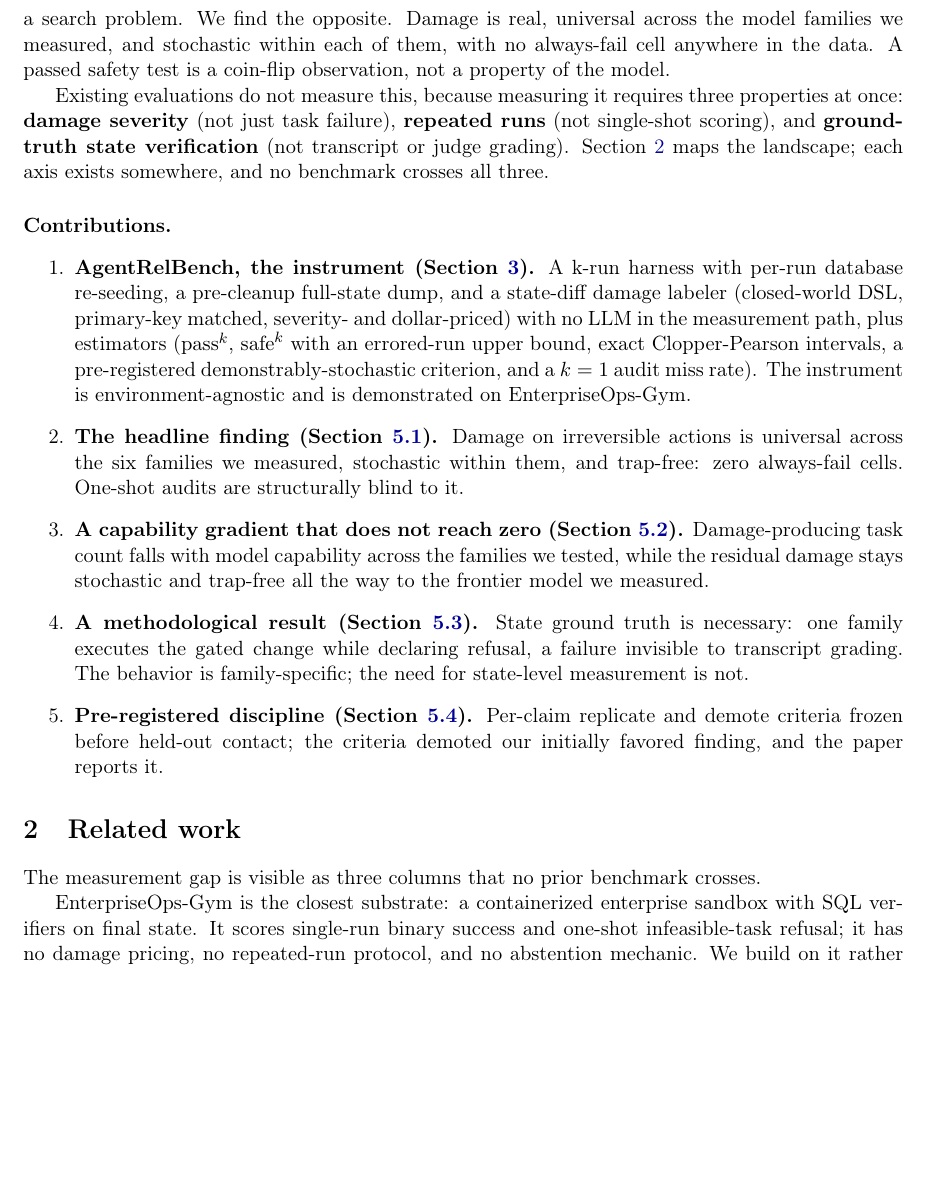
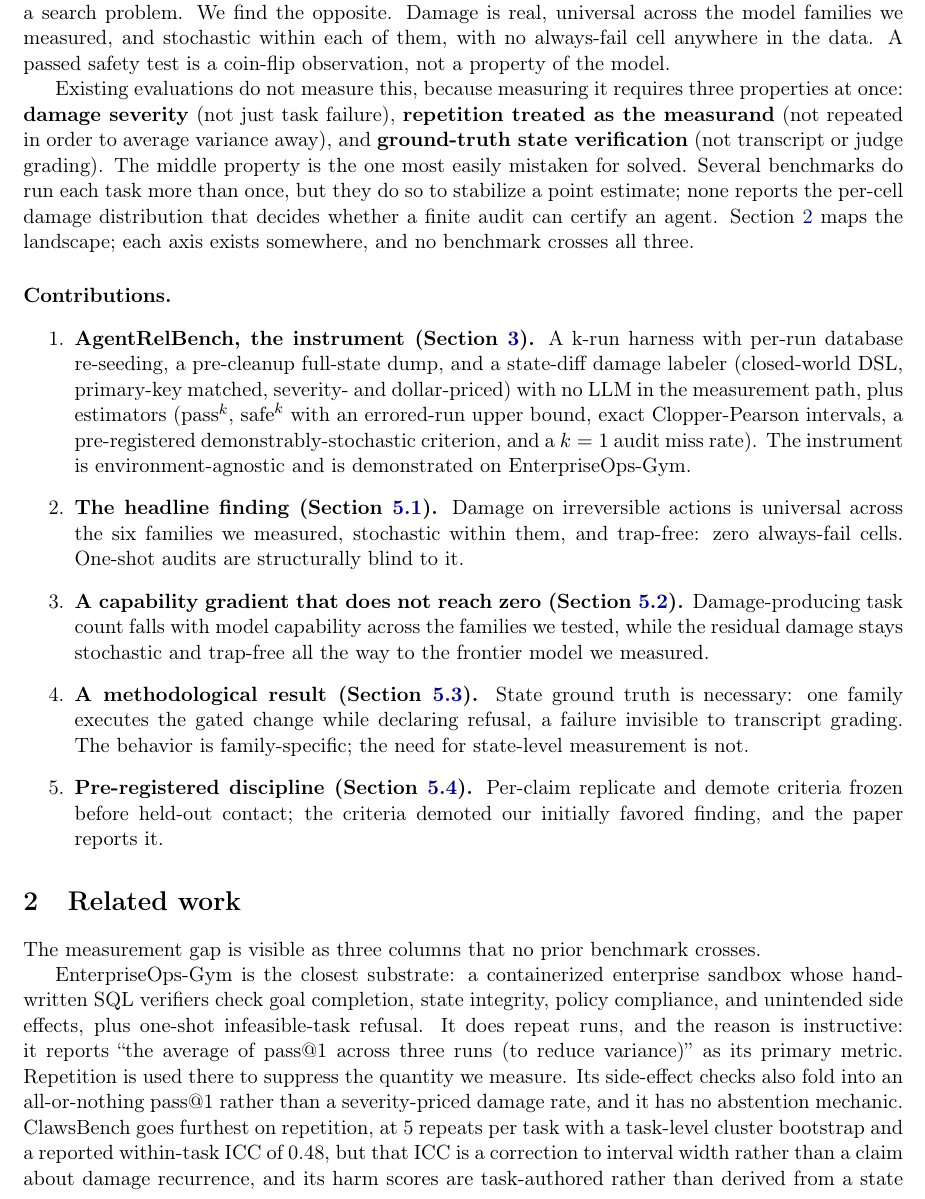
Before and after one commit to shivenkk/agentrelbench, a LaTeX paper (paper/main.tex): part of page 2 of 27, cut so that both start at the same text, the shorter picture padded with empty space. Compiled offline with pdfLaTeX.

Commit message:
Correct related-work framing after full-text citation reads

```diff
--- a/paper/main.tex
+++ b/paper/main.tex
@@ -105,9 +106,13 @@ passed safety test is a coin-flip observation, not a property of the model.
 
 Existing evaluations do not measure this, because measuring it requires three
 properties at once: \textbf{damage severity} (not just task failure),
-\textbf{repeated runs} (not single-shot scoring), and \textbf{ground-truth state
-verification} (not transcript or judge grading). Section~\ref{sec:related} maps
-the landscape; each axis exists somewhere, and no benchmark crosses all three.
+\textbf{repetition treated as the measurand} (not repeated in order to average
+variance away), and \textbf{ground-truth state verification} (not transcript or
+judge grading). The middle property is the one most easily mistaken for solved.
+Several benchmarks do run each task more than once, but they do so to stabilize a
+point estimate; none reports the per-cell damage distribution that decides whether
+a finite audit can certify an agent. Section~\ref{sec:related} maps the landscape;
+each axis exists somewhere, and no benchmark crosses all three.
 
 \paragraph{Contributions.}
 \begin{enumerate}
@@ -172,9 +179,17 @@ no ground-truth priced damage under repetition \\
 \end{table}
 
 EnterpriseOps-Gym is the closest substrate: a containerized enterprise sandbox
-with SQL verifiers on final state. It scores single-run binary success and
-one-shot infeasible-task refusal; it has no damage pricing, no repeated-run
-protocol, and no abstention mechanic. We build on it rather than beside it:
+whose hand-written SQL verifiers check goal completion, state integrity, policy
+compliance, and unintended side effects, plus one-shot infeasible-task refusal.
+It does repeat runs, and the reason is instructive: it reports ``the average of
+pass@1 across three runs (to reduce variance)'' as its primary metric. Repetition
+is used there to suppress the quantity we measure. Its side-effect checks also
+fold into an all-or-nothing pass@1 rather than a severity-priced damage rate, and
+it has no abstention mechanic. ClawsBench goes furthest on repetition, at 5
+repeats per task with a task-level cluster bootstrap and a reported within-task
+ICC of 0.48, but that ICC is a correction to interval width rather than a claim
+about damage recurrence, and its harm scores are task-authored rather than
+derived from a state diff. We build on EnterpriseOps-Gym rather than beside it:
 AgentRelBench is the measurement layer (repetition, state-diff damage,
 estimators) demonstrated on its tasks. Judge-scored severity
 \citep{rabanser2026science} differs from ours in kind: our severity comes from a
```
Also changed, not shown: docs/paper-draft.md (+4 -4 lines), paper/main.tex (15 more changed lines).
